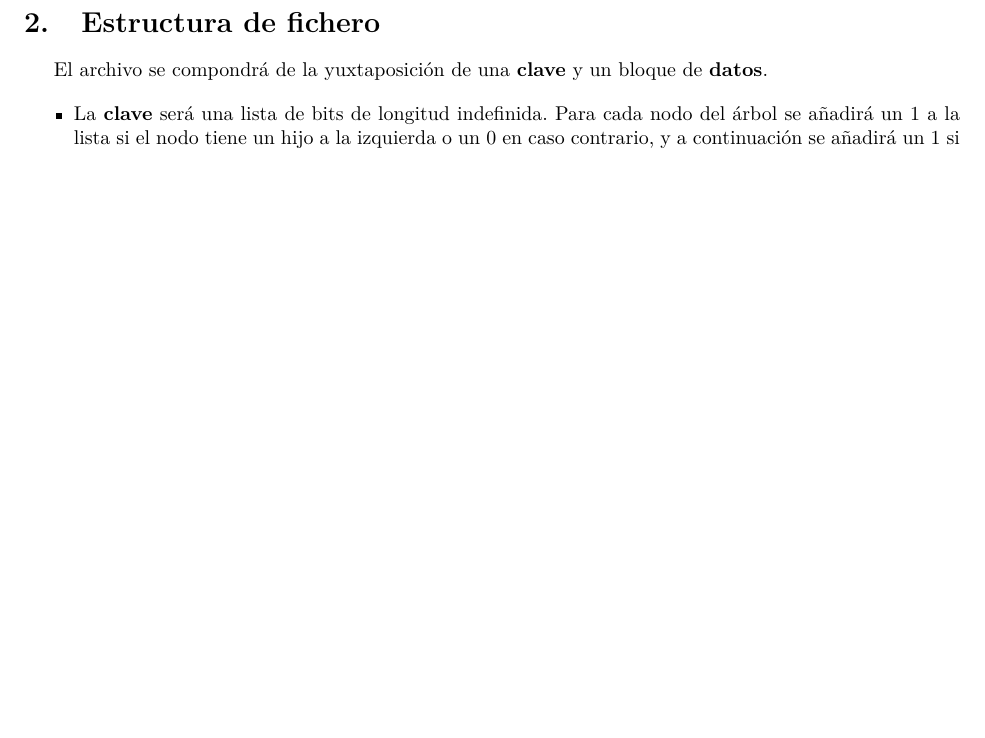
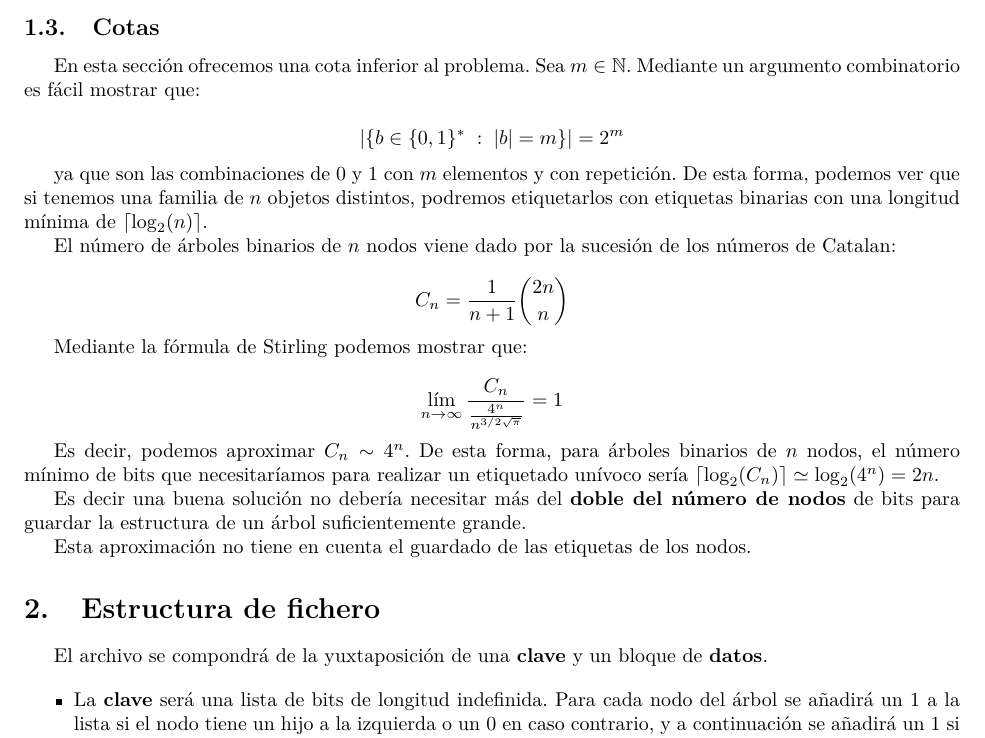
Before and after one commit to mx-psi/retos-ed, a LaTeX document (Reto4/Reto4.tex): part of page 2 of 2, cut at the place of the change, the shorter picture padded with empty space. Compiled offline with pdfLaTeX.

Commit message:
Cotas Más o menos está todo dicho salvo demostrar las fórmulas en el caso de que lo hagamos

```diff
--- a/Reto4/Reto4.tex
+++ b/Reto4/Reto4.tex
@@ -69,6 +70,39 @@ posible cumpliendo las siguientes premisas:
   intentando abrir como árbol es realmente un árbol guardado con este formato.
 \end{itemize}
 
+\subsection{Cotas}
+
+En esta sección ofrecemos una cota inferior al problema. Sea $m \in \mathbb{N}$.
+Mediante un argumento combinatorio es fácil mostrar que:
+
+\[|\{b \in \{0,1\}^{\ast} \; : \; |b| = m\}| = 2^m\]
+
+ya que son las combinaciones de 0 y 1 con $m$ elementos y con repetición. De esta
+forma, podemos ver que si tenemos una familia de $n$ objetos distintos, podremos
+etiquetarlos con etiquetas binarias con una longitud mínima de
+$\lceil \log_2(n) \rceil$.
+
+El número de árboles binarios de $n$ nodos viene dado por la sucesión de los números
+de Catalan:
+
+\[C_n = \frac{1}{n+1} {2n\choose n} \]
+
+% Demostrar fórmulas?
+
+Mediante la fórmula de Stirling podemos mostrar que:
+
+\[\lim_{n \to \infty} \frac{C_n}{\frac{4^n}{n^{3/2\sqrt{\pi}}}} = 1\]
+
+Es decir, podemos aproximar $C_n \sim 4^n$. De esta forma, para árboles binarios
+de $n$ nodos, el número mínimo de bits que necesitaríamos para realizar un
+etiquetado unívoco sería $\lceil \log_2(C_n) \rceil \simeq \log_2(4^n) = 2n$.
+
+Es decir una buena solución no debería necesitar más del
+\textbf{doble del número de nodos} de bits para guardar la estructura de un
+árbol suficientemente grande.
+
+Esta aproximación no tiene en cuenta el guardado de las etiquetas de los nodos.
+
 \section{Estructura de fichero}
 
 El archivo se compondrá de la yuxtaposición de una \textbf{clave} y un
```
Also changed, not shown: Reto4/Reto4.tex (3 more changed lines).
